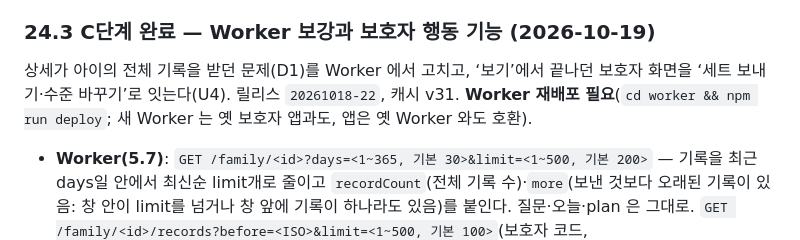
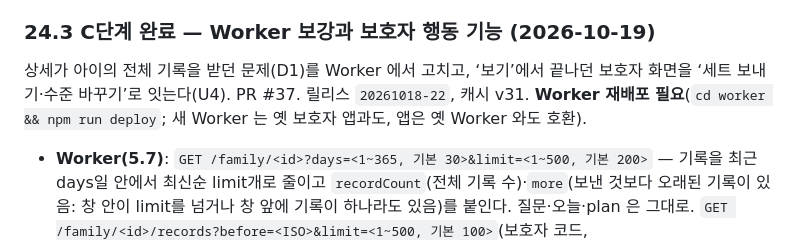
Before and after one commit to HongTaeHwa/daily-vocab, a Markdown page: docs/DESIGN.md, the part around the change. Rendered like a GitHub page.

```diff
--- a/docs/DESIGN.md
+++ b/docs/DESIGN.md
@@ -383,7 +383,7 @@
 
 ### 24.3 C단계 완료 — Worker 보강과 보호자 행동 기능 (2026-10-19)
 
-상세가 아이의 전체 기록을 받던 문제(D1)를 Worker 에서 고치고, ‘보기’에서 끝나던 보호자 화면을 ‘세트 보내기·수준 바꾸기’로 잇는다(U4). 릴리스 `20261018-22`, 캐시 v31. **Worker 재배포 필요**(`cd worker && npm run deploy`; 새 Worker 는 옛 보호자 앱과도, 앱은 옛 Worker 와도 호환).
+상세가 아이의 전체 기록을 받던 문제(D1)를 Worker 에서 고치고, ‘보기’에서 끝나던 보호자 화면을 ‘세트 보내기·수준 바꾸기’로 잇는다(U4). PR #37. 릴리스 `20261018-22`, 캐시 v31. **Worker 재배포 필요**(`cd worker && npm run deploy`; 새 Worker 는 옛 보호자 앱과도, 앱은 옛 Worker 와도 호환).
 
 - **Worker(5.7)**: `GET /family/<id>?days=<1~365, 기본 30>&limit=<1~500, 기본 200>` — 기록을 최근 days일 안에서 최신순 limit개로 줄이고 `recordCount`(전체 기록 수)·`more`(보낸 것보다 오래된 기록이 있음: 창 안이 limit를 넘거나 창 앞에 기록이 하나라도 있음)를 붙인다. 질문·오늘·plan 은 그대로. `GET /family/<id>/records?before=<ISO>&limit=<1~500, 기본 100>`(보호자 코드, `FamilyStore.olderRecords`) — `storage.list({prefix, end: prefix + before, reverse, limit})`로 before 미포함 최신순 `{records, more, serverTime}`, before 가 없으면 최신부터. `GET /family?days=1~30`(기본 14 유지)도 받는다. 범위 밖·숫자가 아닌 인자는 400(`intParam`). 코드 역할(`/family…` 보호자 코드만, 새 경로는 kind `view`)·요청 제한 버킷(`/family`)·아이 기기 복원 경로 `GET /records/<id>`·5,000개 상한·`unknown_child`/`not_found` 구분은 그대로.
 - **정확한 기록 수**: `recordCount`는 다시 보낸 기록까지 세던 대략값이었다(연결 해제 뒤 재연결이면 두 배). `/sync`가 받은 키를 `storage.get(keys)`로 확인해 새 키만 더하고, 이 규칙 전의 아이는 상세를 처음 볼 때 `child()`가 한 번 실제로 세어 `recordCountExact: true`로 기억한다(5,000개 정리 때도 정확한 값). 기록 5,000개 아이의 상세 첫 응답은 200개 이하(`tests/worker.cjs`).
```
Also changed, not shown: docs/PARENT_REDESIGN.md (+1 -1 lines).
